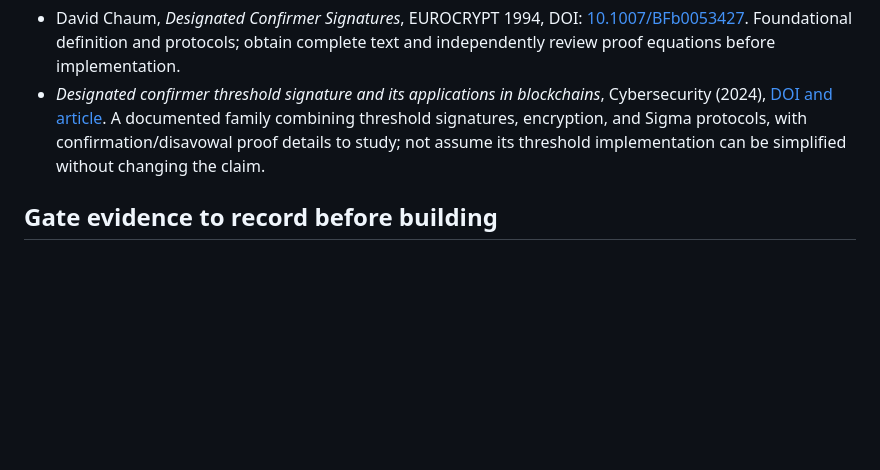
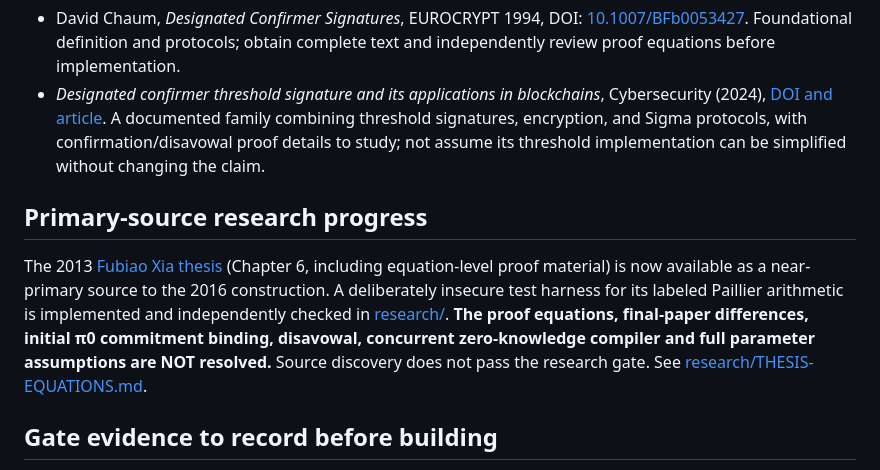
Before and after one commit to systemslibrarian/crypto-lab-confirmer-signatures, a Markdown page: RESEARCH-GATE.md, the part around the change. Drawn GitHub-style; blank space fills up the shorter version.

Commit message:
Keep DCS research gate closed while acknowledging sourced arithmetic progress

```diff
--- a/RESEARCH-GATE.md
+++ b/RESEARCH-GATE.md
@@ -34,6 +34,10 @@ This is progress on the visitor vision, **not a change in the DCS acceptance gat
 - David Chaum, *Designated Confirmer Signatures*, EUROCRYPT 1994, DOI: [10.1007/BFb0053427](https://doi.org/10.1007/BFb0053427). Foundational definition and protocols; obtain complete text and independently review proof equations before implementation.
 - *Designated confirmer threshold signature and its applications in blockchains*, Cybersecurity (2024), [DOI and article](https://link.springer.com/article/10.1186/s42400-024-00256-2). A documented family combining threshold signatures, encryption, and Sigma protocols, with confirmation/disavowal proof details to study; not assume its threshold implementation can be simplified without changing the claim.
 
+## Primary-source research progress
+
+The 2013 [Fubiao Xia thesis](https://etheses.bham.ac.uk/4579/1/Xia13PhD.pdf) (Chapter 6, including equation-level proof material) is now available as a near-primary source to the 2016 construction. A deliberately insecure test harness for its labeled Paillier arithmetic is implemented and independently checked in [research/](research/). **The proof equations, final-paper differences, initial π0 commitment binding, disavowal, concurrent zero-knowledge compiler and full parameter assumptions are NOT resolved.** Source discovery does not pass the research gate. See [research/THESIS-EQUATIONS.md](research/THESIS-EQUATIONS.md).
+
 ## Gate evidence to record before building
 
 - [ ] Full cited paper, exact protocol algorithms/parameter sets, known test-vector inputs/outputs or independent reference implementation recorded.
```
